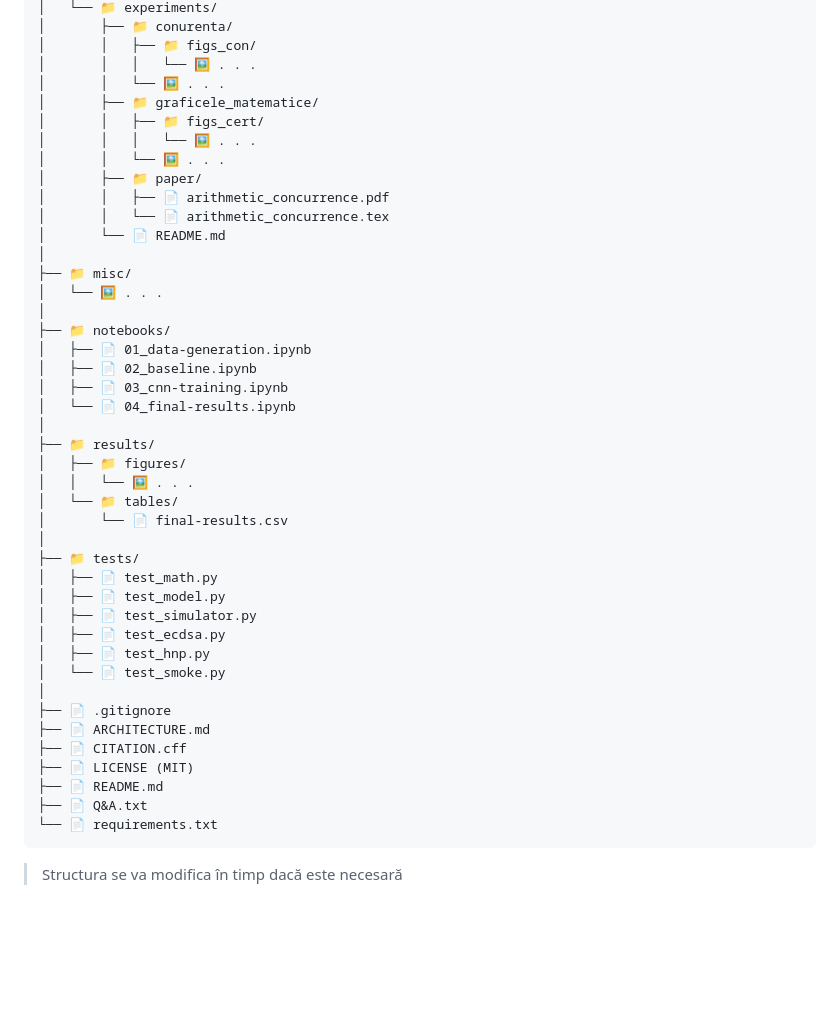
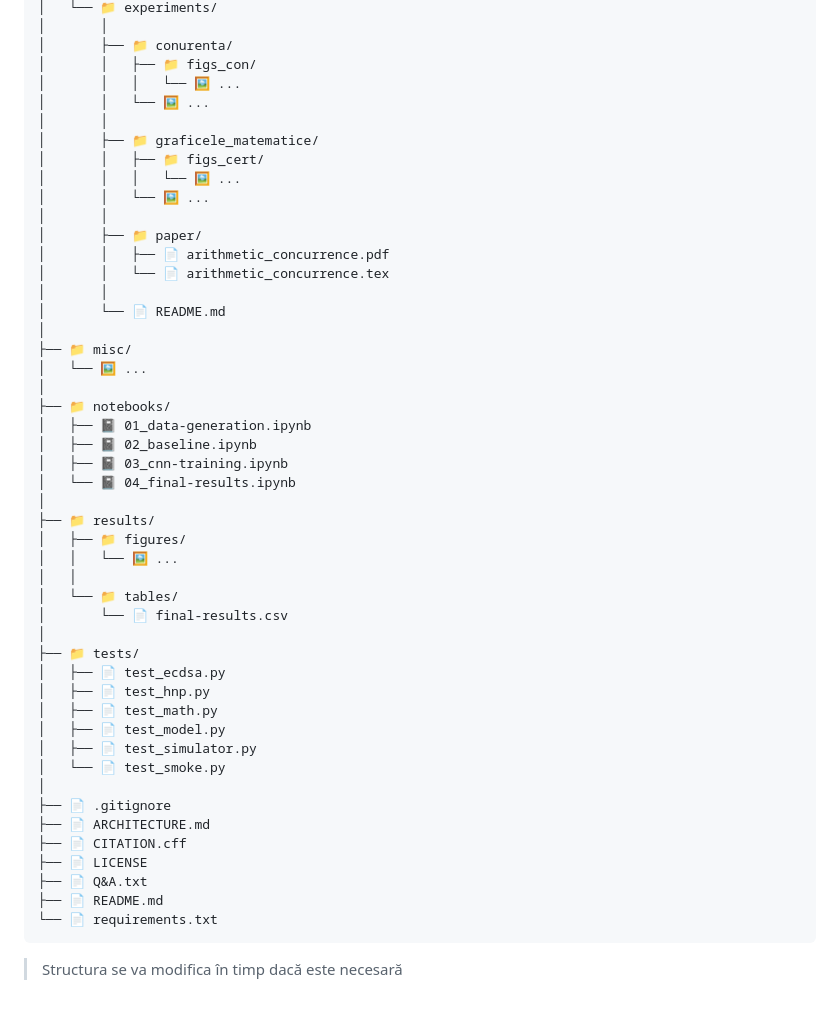
Before and after one commit to Vendetaaaa/RoSEF26-27, a Markdown page: ARCHITECTURE.md, the part around one of its changes. GitHub-like rendering; blank space fills up the shorter version.

````diff
--- a/ARCHITECTURE.md
+++ b/ARCHITECTURE.md
@@ -79,46 +101,51 @@
 │   └── 📁 experiments/
+│       │
 │       ├── 📁 conurenta/
 │       │   ├── 📁 figs_con/
-│       │   │   └── 🖼️ . . .
-│       │   └── 🖼️ . . .
+│       │   │   └── 🖼️ ...
+│       │   └── 🖼️ ...
+│       │
 │       ├── 📁 graficele_matematice/
 │       │   ├── 📁 figs_cert/
-│       │   │   └── 🖼️ . . .
-│       │   └── 🖼️ . . .
+│       │   │   └── 🖼️ ...
+│       │   └── 🖼️ ...
+│       │
 │       ├── 📁 paper/
 │       │   ├── 📄 arithmetic_concurrence.pdf
 │       │   └── 📄 arithmetic_concurrence.tex
+│       │
 │       └── 📄 README.md
 │
 ├── 📁 misc/
-│   └── 🖼️ . . .
+│   └── 🖼️ ...
 │
 ├── 📁 notebooks/
-│   ├── 📄 01_data-generation.ipynb
-│   ├── 📄 02_baseline.ipynb
-│   ├── 📄 03_cnn-training.ipynb
-│   └── 📄 04_final-results.ipynb
+│   ├── 📓 01_data-generation.ipynb
+│   ├── 📓 02_baseline.ipynb
+│   ├── 📓 03_cnn-training.ipynb
+│   └── 📓 04_final-results.ipynb
 │
 ├── 📁 results/
 │   ├── 📁 figures/
-│   │   └── 🖼️ . . .
+│   │   └── 🖼️ ...
+│   │
 │   └── 📁 tables/
 │       └── 📄 final-results.csv
 │
 ├── 📁 tests/
+│   ├── 📄 test_ecdsa.py
+│   ├── 📄 test_hnp.py
 │   ├── 📄 test_math.py
 │   ├── 📄 test_model.py
 │   ├── 📄 test_simulator.py
-│   ├── 📄 test_ecdsa.py
-│   ├── 📄 test_hnp.py
 │   └── 📄 test_smoke.py
 │
 ├── 📄 .gitignore
 ├── 📄 ARCHITECTURE.md
 ├── 📄 CITATION.cff
-├── 📄 LICENSE (MIT)
+├── 📄 LICENSE
+├── 📄 Q&A.txt
 ├── 📄 README.md
-├── 📄 Q&A.txt
 └── 📄 requirements.txt
 ```
 
````
Also changed, not shown: other parts of ARCHITECTURE.md (+24 -2 lines).
